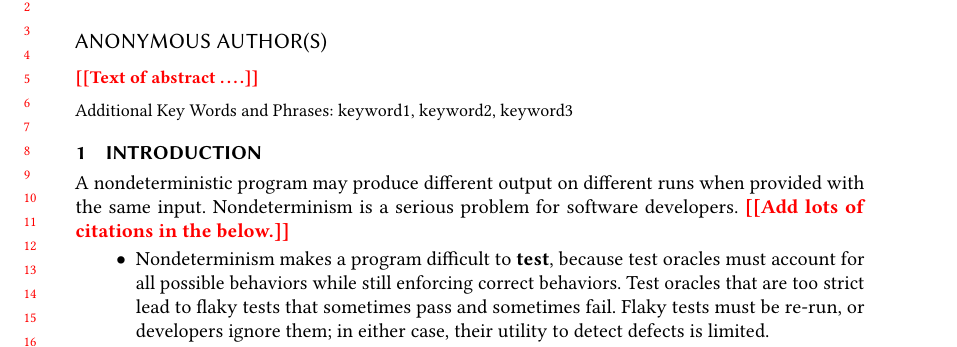
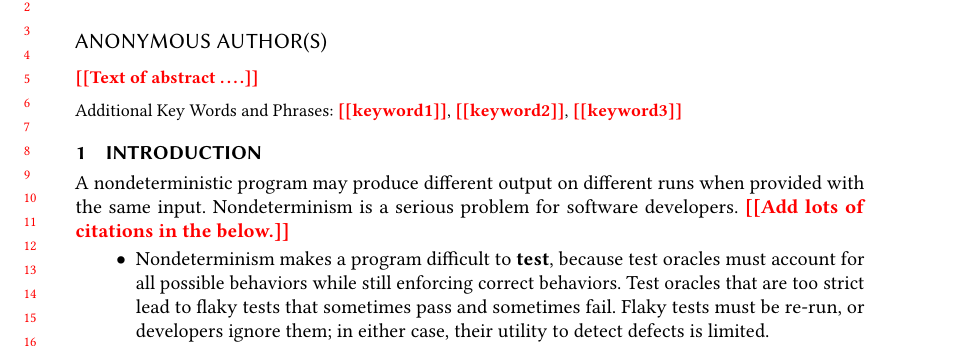
Before and after one commit to smillst/determinismPaper, a LaTeX paper (paper.tex): part of page 1 of 3, cut so that both start at the same text. Compiled offline with pdfLaTeX.

Commit message:
Add todo fork keywords

```diff
--- a/paper.tex
+++ b/paper.tex
@@ -174,7 +174,7 @@
 
 %% Keywords
 %% comma separated list
-\keywords{keyword1, keyword2, keyword3}  %% \keywords are mandatory in final camera-ready submission
+\keywords{\todo{keyword1}, \todo{keyword2}, \todo{keyword3}}  %% \keywords are mandatory in final camera-ready submission
 
 
 %% \maketitle
```
